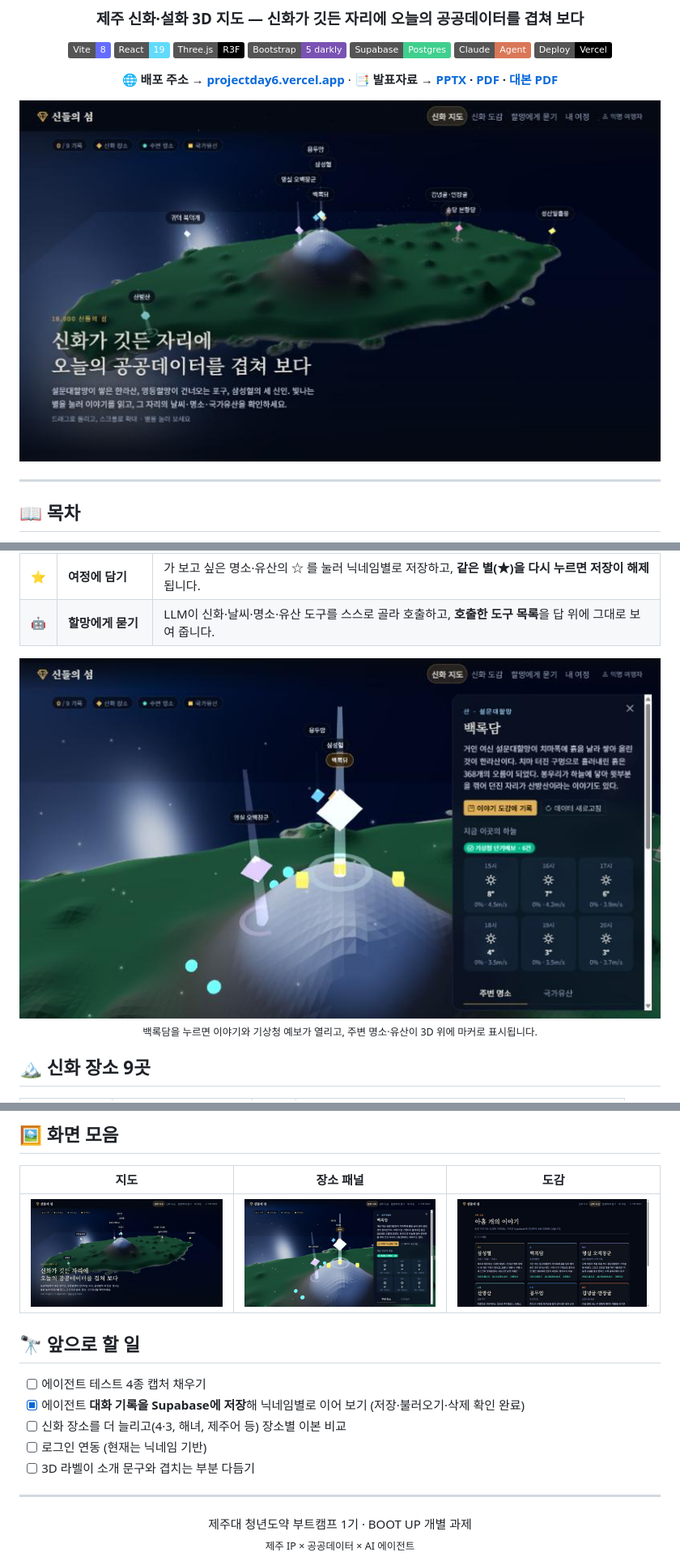
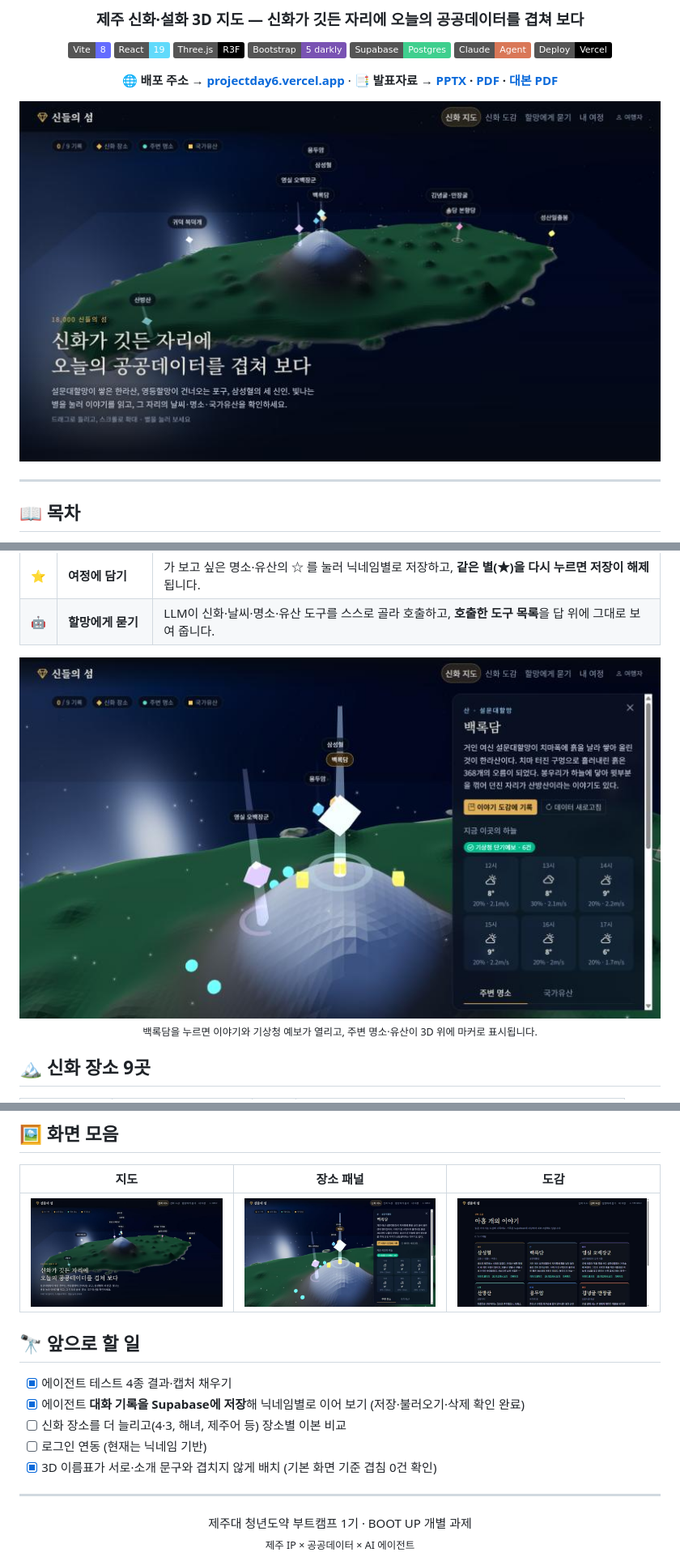
Before and after one commit to ysyy1002/project_day6, a Markdown page: README.md, 3 parts joined by grey strips. Shown at 81% size. Drawn GitHub-style; pictures changed too: docs/images/home.jpg, docs/images/panel.jpg; badges without logos.

```diff
--- a/README.md
+++ b/README.md
@@ -290,11 +292,11 @@ npm run dev                   # 화면 + /api 서버 함수가 함께 실행 →
 
 ## 🔭 앞으로 할 일
 
-- [ ] 에이전트 테스트 4종 캡처 채우기
+- [x] 에이전트 테스트 4종 결과·캡처 채우기
 - [x] 에이전트 **대화 기록을 Supabase에 저장**해 닉네임별로 이어 보기 (저장·불러오기·삭제 확인 완료)
 - [ ] 신화 장소를 더 늘리고(4·3, 해녀, 제주어 등) 장소별 이본 비교
 - [ ] 로그인 연동 (현재는 닉네임 기반)
-- [ ] 3D 라벨이 소개 문구와 겹치는 부분 다듬기
+- [x] 3D 이름표가 서로·소개 문구와 겹치지 않게 배치 (기본 화면 기준 겹침 0건 확인)
 
 ---
 
```
Also changed, not shown: other parts of README.md (+4 -2 lines), 3 other files.
